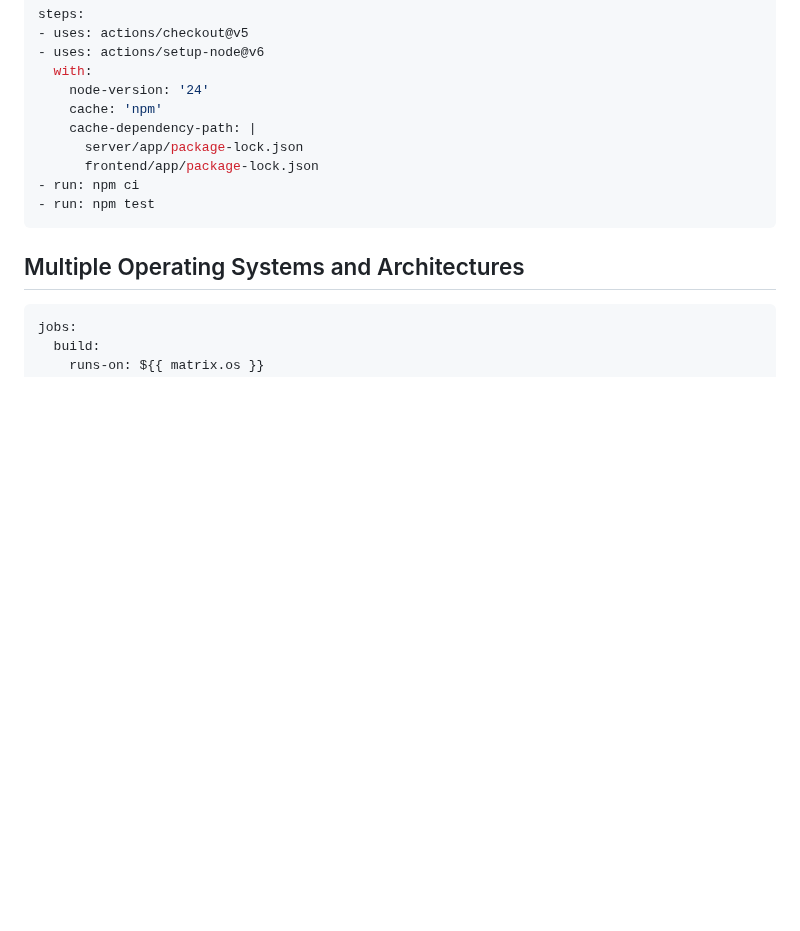
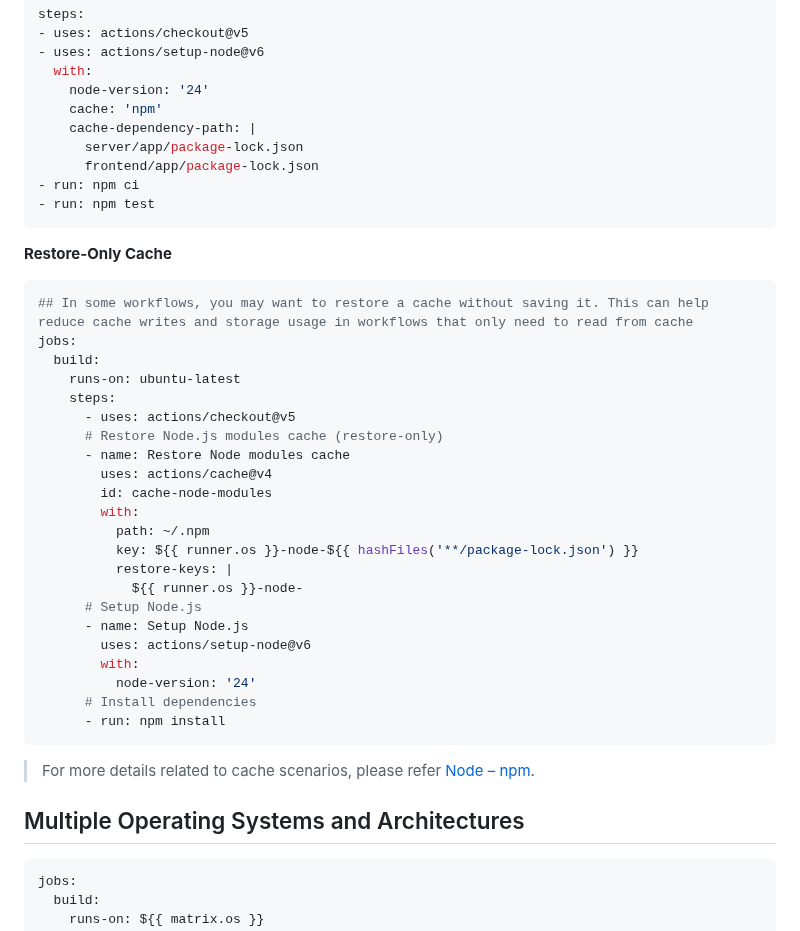
Before and after one commit to actions/setup-node, a Markdown page: docs/advanced-usage.md, the part around the change. Rendered like a GitHub page; blank space fills up the shorter version.

Commit message:
Add example for restore-only cache in documentation (#1419)
* Update versions.yml

* Update versions.yml

* doc update

* update

* update

* doc update

````diff
--- a/docs/advanced-usage.md
+++ b/docs/advanced-usage.md
@@ -300,6 +300,35 @@ steps:
 - run: npm test
 ```
 
+**Restore-Only Cache**
+
+```yaml
+## In some workflows, you may want to restore a cache without saving it. This can help reduce cache writes and storage usage in workflows that only need to read from cache
+jobs:
+  build:
+    runs-on: ubuntu-latest
+    steps:
+      - uses: actions/checkout@v5
+      # Restore Node.js modules cache (restore-only)
+      - name: Restore Node modules cache
+        uses: actions/cache@v4
+        id: cache-node-modules
+        with:
+          path: ~/.npm
+          key: ${{ runner.os }}-node-${{ hashFiles('**/package-lock.json') }}
+          restore-keys: |
+            ${{ runner.os }}-node-
+      # Setup Node.js
+      - name: Setup Node.js
+        uses: actions/setup-node@v6
+        with:
+          node-version: '24'
+      # Install dependencies
+      - run: npm install
+```
+
+> For more details related to cache scenarios, please refer [Node – npm](https://github.com/actions/cache/blob/main/examples.md#node---npm).
+
 ## Multiple Operating Systems and Architectures
 
 ```yaml
````
